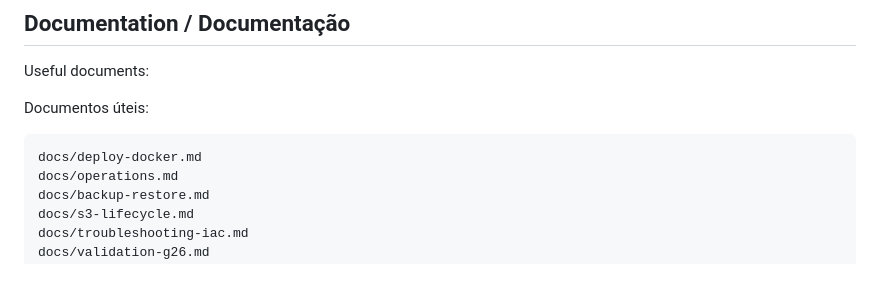
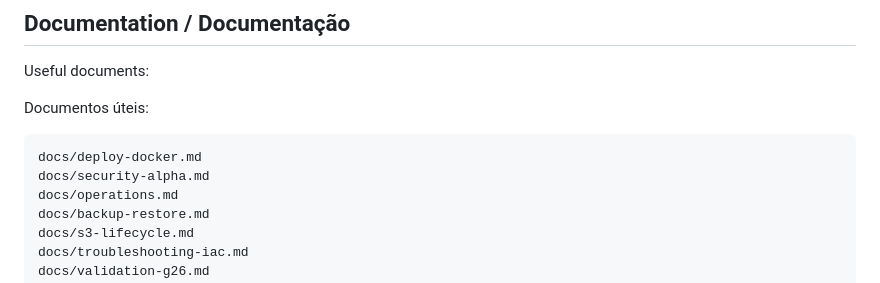
Before and after one commit to rzvend/openmailgate, a Markdown page: README.md, the part around the change. Rendered like a GitHub page.

Commit message:
docs: add alpha security checklist

````diff
--- a/README.md
+++ b/README.md
@@ -959,6 +959,7 @@ Documentos úteis:
 
 ```text
 docs/deploy-docker.md
+docs/security-alpha.md
 docs/operations.md
 docs/backup-restore.md
 docs/s3-lifecycle.md
````
Also changed, not shown: docs/security-alpha.md (added, +159 -0 lines).
